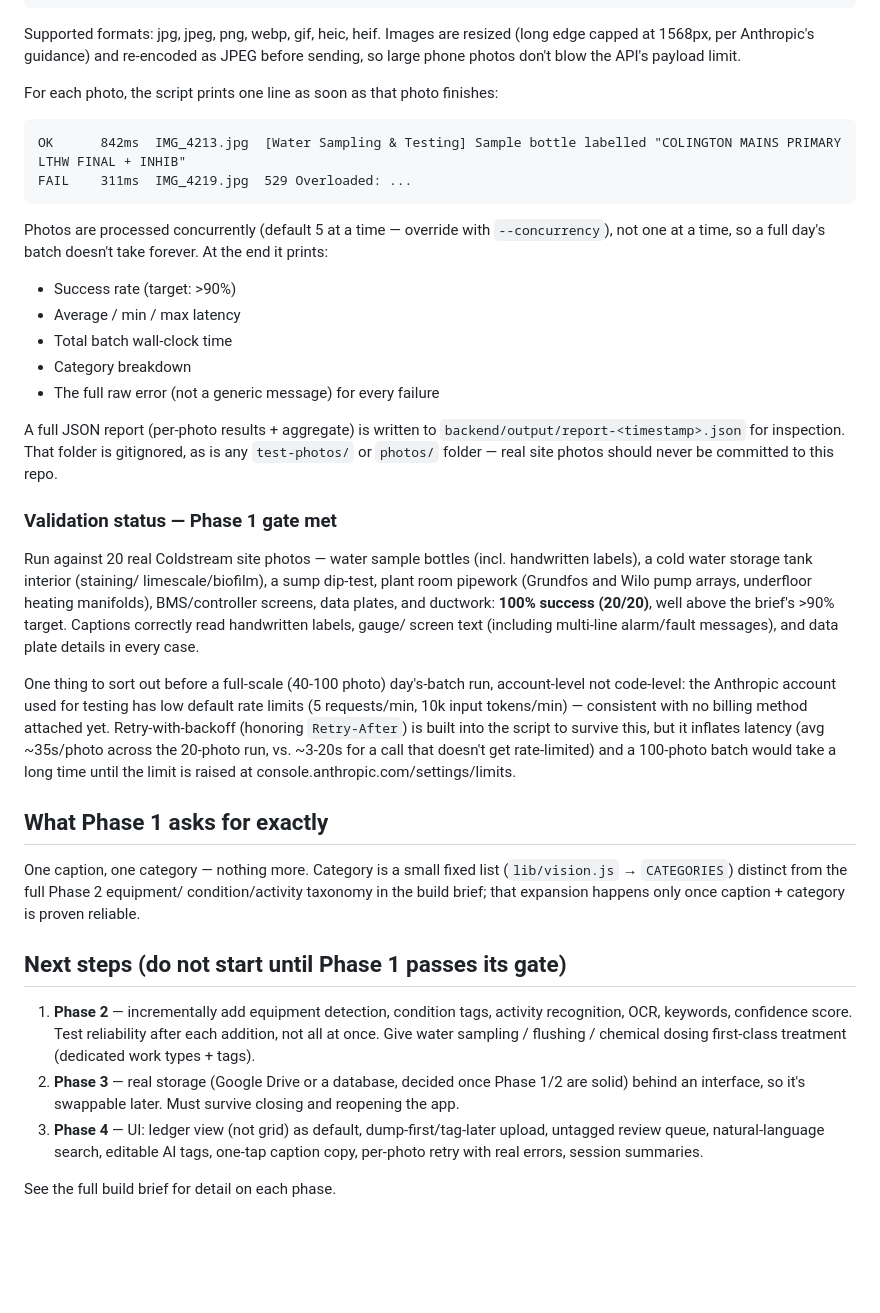
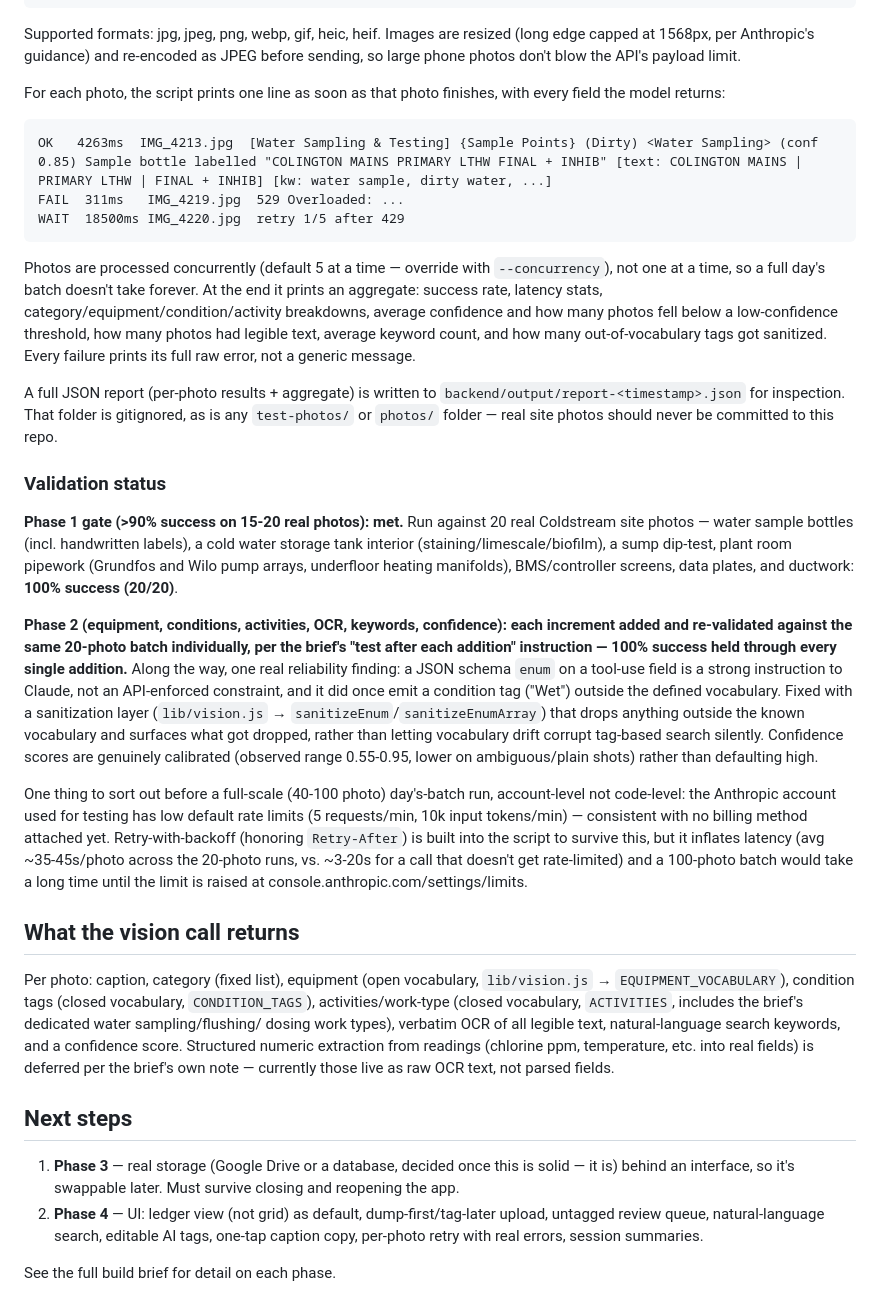
Before and after one commit to scottcoldstreamcommissioning/Coldstream, a Markdown page: README.md, the part around one of its changes. Drawn GitHub-style; blank space fills up the shorter version.

Commit message:
Document Phase 2 completion in README
All six Phase 2 increments validated, 100% success held throughout. Update
README to reflect what the vision call now returns and move the "next
steps" pointer to Phase 3 (storage).

Co-Authored-By: Claude Sonnet 5 <noreply@anthropic.com>
Claude-Session: https://claude.ai/code/session_01VPxSssCbPMHdv1yjT6ti4b

````diff
--- a/README.md
+++ b/README.md
@@ -56,66 +53,78 @@ resized (long edge capped at 1568px, per Anthropic's guidance) and
 re-encoded as JPEG before sending, so large phone photos don't blow the
 API's payload limit.
 
-For each photo, the script prints one line as soon as that photo finishes:
+For each photo, the script prints one line as soon as that photo finishes,
+with every field the model returns:
 
 ```
-OK      842ms  IMG_4213.jpg  [Water Sampling & Testing] Sample bottle labelled "COLINGTON MAINS PRIMARY LTHW FINAL + INHIB"
-FAIL    311ms  IMG_4219.jpg  529 Overloaded: ...
+OK   4263ms  IMG_4213.jpg  [Water Sampling & Testing] {Sample Points} (Dirty) <Water Sampling> (conf 0.85) Sample bottle labelled "COLINGTON MAINS PRIMARY LTHW FINAL + INHIB" [text: COLINGTON MAINS | PRIMARY LTHW | FINAL + INHIB] [kw: water sample, dirty water, ...]
+FAIL  311ms   IMG_4219.jpg  529 Overloaded: ...
+WAIT  18500ms IMG_4220.jpg  retry 1/5 after 429
 ```
 
 Photos are processed concurrently (default 5 at a time — override with
 `--concurrency`), not one at a time, so a full day's batch doesn't take
-forever. At the end it prints:
-
-- Success rate (target: >90%)
-- Average / min / max latency
-- Total batch wall-clock time
-- Category breakdown
-- The full raw error (not a generic message) for every failure
+forever. At the end it prints an aggregate: success rate, latency stats,
+category/equipment/condition/activity breakdowns, average confidence and
+how many photos fell below a low-confidence threshold, how many photos had
+legible text, average keyword count, and how many out-of-vocabulary tags
+got sanitized. Every failure prints its full raw error, not a generic
+message.
 
 A full JSON report (per-photo results + aggregate) is written to
 `backend/output/report-<timestamp>.json` for inspection. That folder is
 gitignored, as is any `test-photos/` or `photos/` folder — real site
 photos should never be committed to this repo.
 
-### Validation status — Phase 1 gate met
+### Validation status
 
-Run against 20 real Coldstream site photos — water sample bottles (incl.
-handwritten labels), a cold water storage tank interior (staining/
-limescale/biofilm), a sump dip-test, plant room pipework (Grundfos and
-Wilo pump arrays, underfloor heating manifolds), BMS/controller screens,
-data plates, and ductwork: **100% success (20/20)**, well above the
-brief's >90% target. Captions correctly read handwritten labels, gauge/
-screen text (including multi-line alarm/fault messages), and data plate
-details in every case.
+**Phase 1 gate (>90% success on 15-20 real photos): met.** Run against 20
+real Coldstream site photos — water sample bottles (incl. handwritten
+labels), a cold water storage tank interior (staining/limescale/biofilm),
+a sump dip-test, plant room pipework (Grundfos and Wilo pump arrays,
+underfloor heating manifolds), BMS/controller screens, data plates, and
+ductwork: **100% success (20/20)**.
+
+**Phase 2 (equipment, conditions, activities, OCR, keywords, confidence):
+each increment added and re-validated against the same 20-photo batch
+individually, per the brief's "test after each addition" instruction —
+100% success held through every single addition.** Along the way, one real
+reliability finding: a JSON schema `enum` on a tool-use field is a strong
+instruction to Claude, not an API-enforced constraint, and it did once
+emit a condition tag ("Wet") outside the defined vocabulary. Fixed with a
+sanitization layer (`lib/vision.js` → `sanitizeEnum`/`sanitizeEnumArray`)
+that drops anything outside the known vocabulary and surfaces what got
+dropped, rather than letting vocabulary drift corrupt tag-based search
+silently. Confidence scores are genuinely calibrated (observed range
+0.55-0.95, lower on ambiguous/plain shots) rather than defaulting high.
 
 One thing to sort out before a full-scale (40-100 photo) day's-batch run,
 account-level not code-level: the Anthropic account used for testing has
 low default rate limits (5 requests/min, 10k input tokens/min) —
 consistent with no billing method attached yet. Retry-with-backoff
-(honoring `Retry-After`) is built into the script to survive this, but
-it inflates latency (avg ~35s/photo across the 20-photo run, vs. ~3-20s
-for a call that doesn't get rate-limited) and a 100-photo batch would
-take a long time until the limit is raised at
-console.anthropic.com/settings/limits.
+(honoring `Retry-After`) is built into the script to survive this, but it
+inflates latency (avg ~35-45s/photo across the 20-photo runs, vs. ~3-20s
+for a call that doesn't get rate-limited) and a 100-photo batch would take
+a long time until the limit is raised at console.anthropic.com/settings/limits.
 
-## What Phase 1 asks for exactly
+## What the vision call returns
 
-One caption, one category — nothing more. Category is a small fixed list
-(`lib/vision.js` → `CATEGORIES`) distinct from the full Phase 2 equipment/
-condition/activity taxonomy in the build brief; that expansion happens only
-once caption + category is proven reliable.
+Per photo: caption, category (fixed list), equipment (open vocabulary,
+`lib/vision.js` → `EQUIPMENT_VOCABULARY`), condition tags (closed
+vocabulary, `CONDITION_TAGS`), activities/work-type (closed vocabulary,
+`ACTIVITIES`, includes the brief's dedicated water sampling/flushing/
+dosing work types), verbatim OCR of all legible text, natural-language
+search keywords, and a confidence score. Structured numeric extraction
+from readings (chlorine ppm, temperature, etc. into real fields) is
+deferred per the brief's own note — currently those live as raw OCR text,
+not parsed fields.
 
-## Next steps (do not start until Phase 1 passes its gate)
+## Next steps
 
-1. **Phase 2** — incrementally add equipment detection, condition tags,
-   activity recognition, OCR, keywords, confidence score. Test reliability
-   after each addition, not all at once. Give water sampling / flushing /
-   chemical dosing first-class treatment (dedicated work types + tags).
-2. **Phase 3** — real storage (Google Drive or a database, decided once
-   Phase 1/2 are solid) behind an interface, so it's swappable later.
+1. **Phase 3** — real storage (Google Drive or a database, decided once
+   this is solid — it is) behind an interface, so it's swappable later.
    Must survive closing and reopening the app.
-3. **Phase 4** — UI: ledger view (not grid) as default, dump-first/tag-later
+2. **Phase 4** — UI: ledger view (not grid) as default, dump-first/tag-later
    upload, untagged review queue, natural-language search, editable AI
    tags, one-tap caption copy, per-photo retry with real errors, session
    summaries.
````
Also changed, not shown: other parts of README.md (+8 -11 lines).
